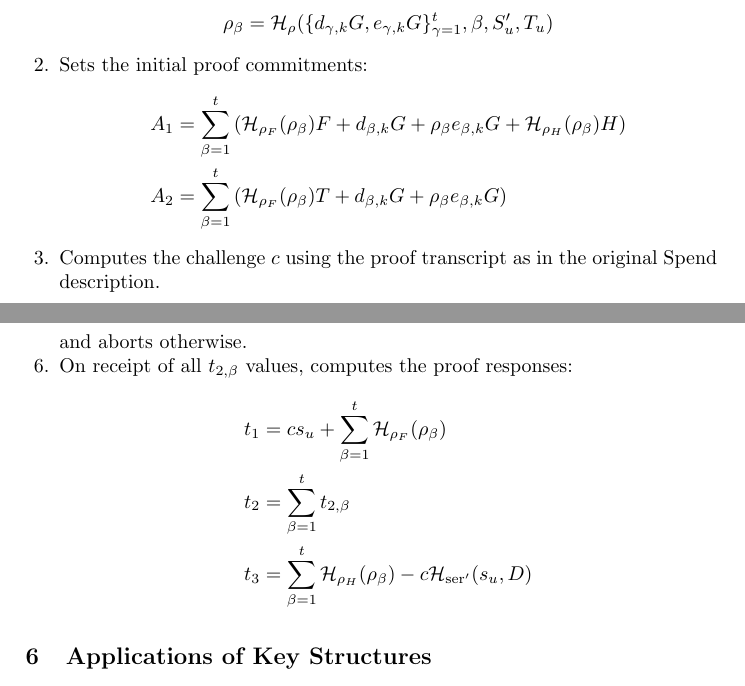
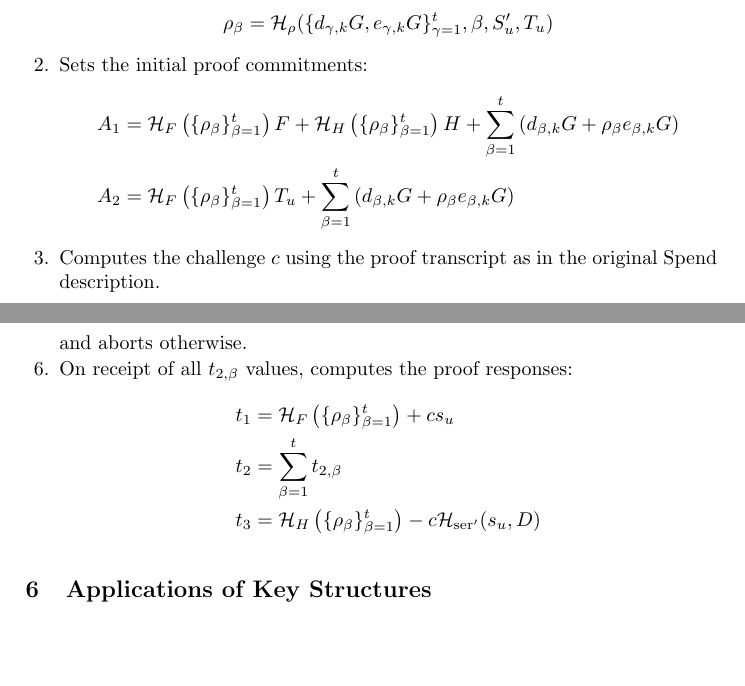
Before and after one commit to firoorg/spark-paper, a LaTeX paper (main.tex): two parts of pages 16 and 17 of 33, joined at a grey line, cut so that both start at the same text, the shorter picture padded with empty space. Compiled offline with pdfLaTeX.

Commit message:
Simplify multisignature nonce construction

```diff
--- a/main.tex
+++ b/main.tex
@@ -548,17 +548,17 @@ Each such player $\alpha$ engages in the following one-round process:
     $$\rho_\beta = \hash_{\rho}(\{d_{\gamma,k}G,e_{\gamma,k}G\}_{\gamma=1}^{t},\beta,S_u',T_u)$$
     \item Sets the initial proof commitments:
     \begin{align*}
-        A_1 &= \sum_{\beta=1}^t \left( \hash_{\rho_F}(\rho_\beta)F + d_{\beta,k}G + \rho_\beta e_{\beta,k}G + \hash_{\rho_H}(\rho_\beta)H \right) \\
-        A_2 &= \sum_{\beta=1}^t \left( \hash_{\rho_F}(\rho_\beta)T + d_{\beta,k}G + \rho_\beta e_{\beta,k}G \right)
+        A_1 &= \hash_F\left(\{\rho_\beta\}_{\beta=1}^t\right)F + \hash_H\left(\{\rho_\beta\}_{\beta=1}^t\right)H + \sum_{\beta=1}^t \left( d_{\beta,k}G + \rho_\beta e_{\beta,k}G \right) \\
+        A_2 &= \hash_F\left(\{\rho_\beta\}_{\beta=1}^t\right)T_u + \sum_{\beta=1}^t \left( d_{\beta,k}G + \rho_\beta e_{\beta,k}G \right)
     \end{align*}
     \item Computes the challenge $c$ using the proof transcript as in the original $\text{Spend}$ description.
     \item Computes its Lagrange coefficient $$\lambda_\alpha = \prod_{\beta=1,\beta \neq \alpha}^t \left( \frac{\beta}{\beta-\alpha} \right)$$ and the response share $t_{2,i} = d_{\alpha,k} + \rho_\alpha e_{\alpha,k} + \lambda_\alpha r_\alpha c$, and sends $t_{2,\alpha}$ to the other signing players.
     \item On receipt of $t_{2,\beta}$ from another player, checks that $$t_{2,\beta}G = d_{\beta,k}G + \rho_B e_{\beta,k}G + c\lambda_{\beta} \sum_{\gamma=1}^{\nu}\sum_{j=0}^{t-1} \beta^j C_{\gamma,j}$$ and aborts otherwise.
     \item On receipt of all $t_{2,\beta}$ values, computes the proof responses:
     \begin{align*}
-        t_1 &= cs_u + \sum_{\beta=1}^t \hash_{\rho_F}(\rho_\beta) \\
+        t_1 &= \hash_F\left(\{\rho_\beta\}_{\beta=1}^t\right) + cs_u \\
         t_2 &= \sum_{\beta=1}^t t_{2,\beta} \\
-        t_3 &= \sum_{\beta=1}^t \hash_{\rho_H}(\rho_\beta) - c\hash_{\text{ser}'}(s_u,D)
+        t_3 &= \hash_H\left(\{\rho_\beta\}_{\beta=1}^t\right) - c\hash_{\text{ser}'}(s_u,D)
     \end{align*}
 \end{enumerate}
 
```
Also changed, not shown: main.tex (2 more changed lines).
